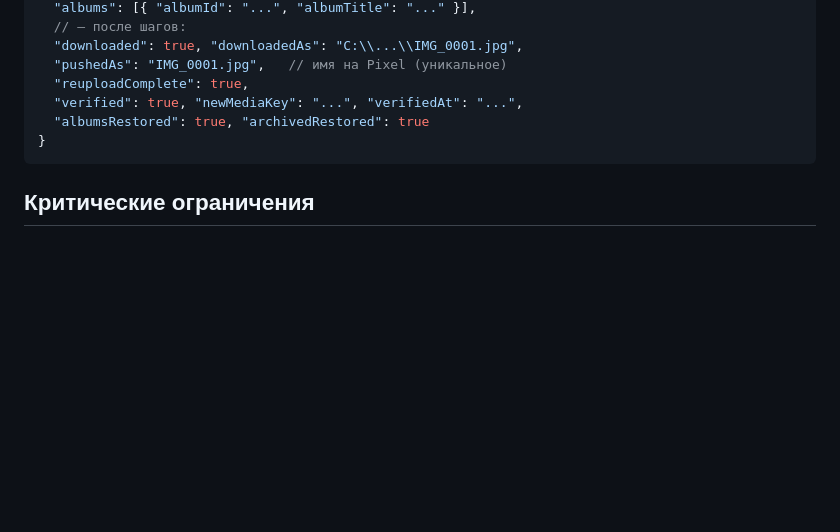
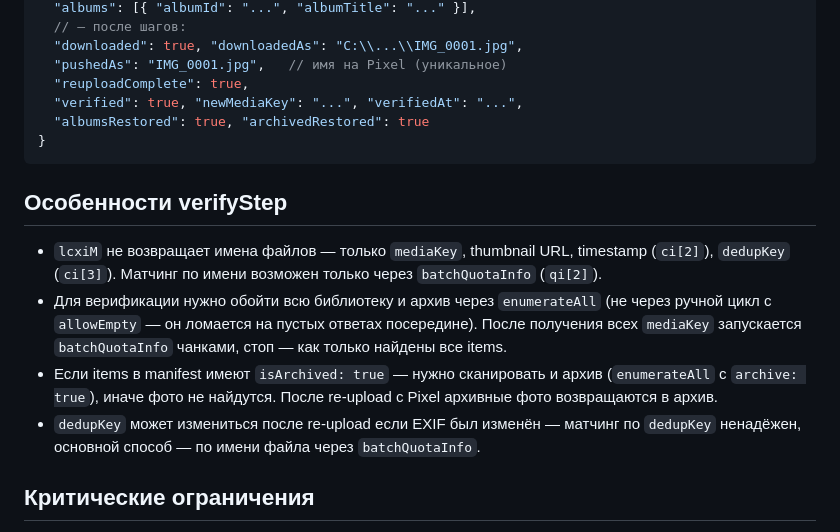
Before and after one commit to AleksanderZverev/GooglePhotosQuotaReclaim, a Markdown page: CLAUDE.md, the part around the change. Rendered like a GitHub page; blank space fills up the shorter version.

````diff
--- a/CLAUDE.md
+++ b/CLAUDE.md
@@ -74,6 +74,13 @@ Gui/
 }
 ```
 
+## Особенности verifyStep
+
+- `lcxiM` не возвращает имена файлов — только `mediaKey`, thumbnail URL, timestamp (`ci[2]`), `dedupKey` (`ci[3]`). Матчинг по имени возможен только через `batchQuotaInfo` (`qi[2]`).
+- Для верификации нужно обойти всю библиотеку и архив через `enumerateAll` (не через ручной цикл с `allowEmpty` — он ломается на пустых ответах посередине). После получения всех `mediaKey` запускается `batchQuotaInfo` чанками, стоп — как только найдены все items.
+- Если items в manifest имеют `isArchived: true` — нужно сканировать и архив (`enumerateAll` с `archive: true`), иначе фото не найдутся. После re-upload с Pixel архивные фото возвращаются в архив.
+- `dedupKey` может измениться после re-upload если EXIF был изменён — матчинг по `dedupKey` ненадёжен, основной способ — по имени файла через `batchQuotaInfo`.
+
 ## Критические ограничения
 
 - **Шаг 4 необратим**: фото удаляется до бэкапа Pixel.
````
